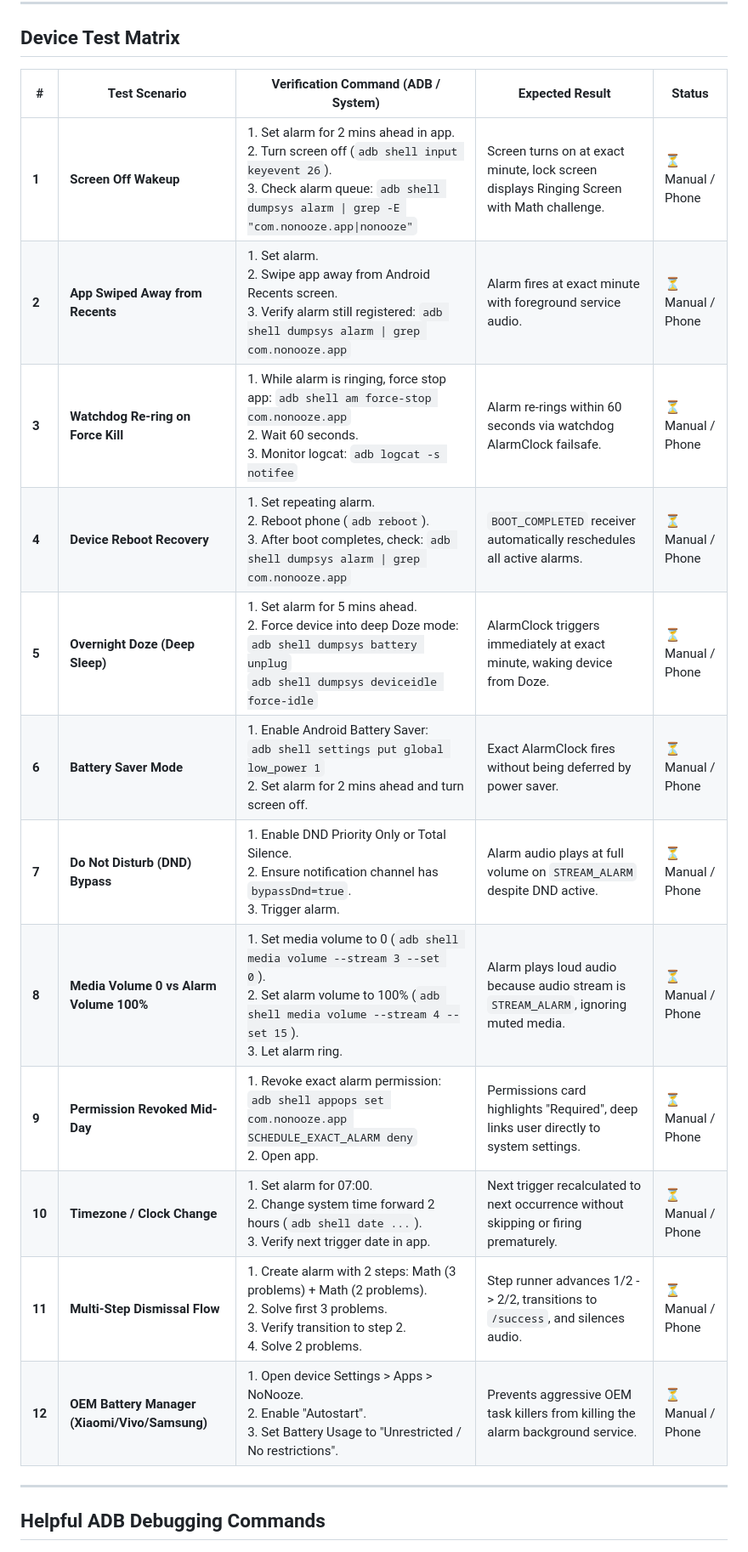
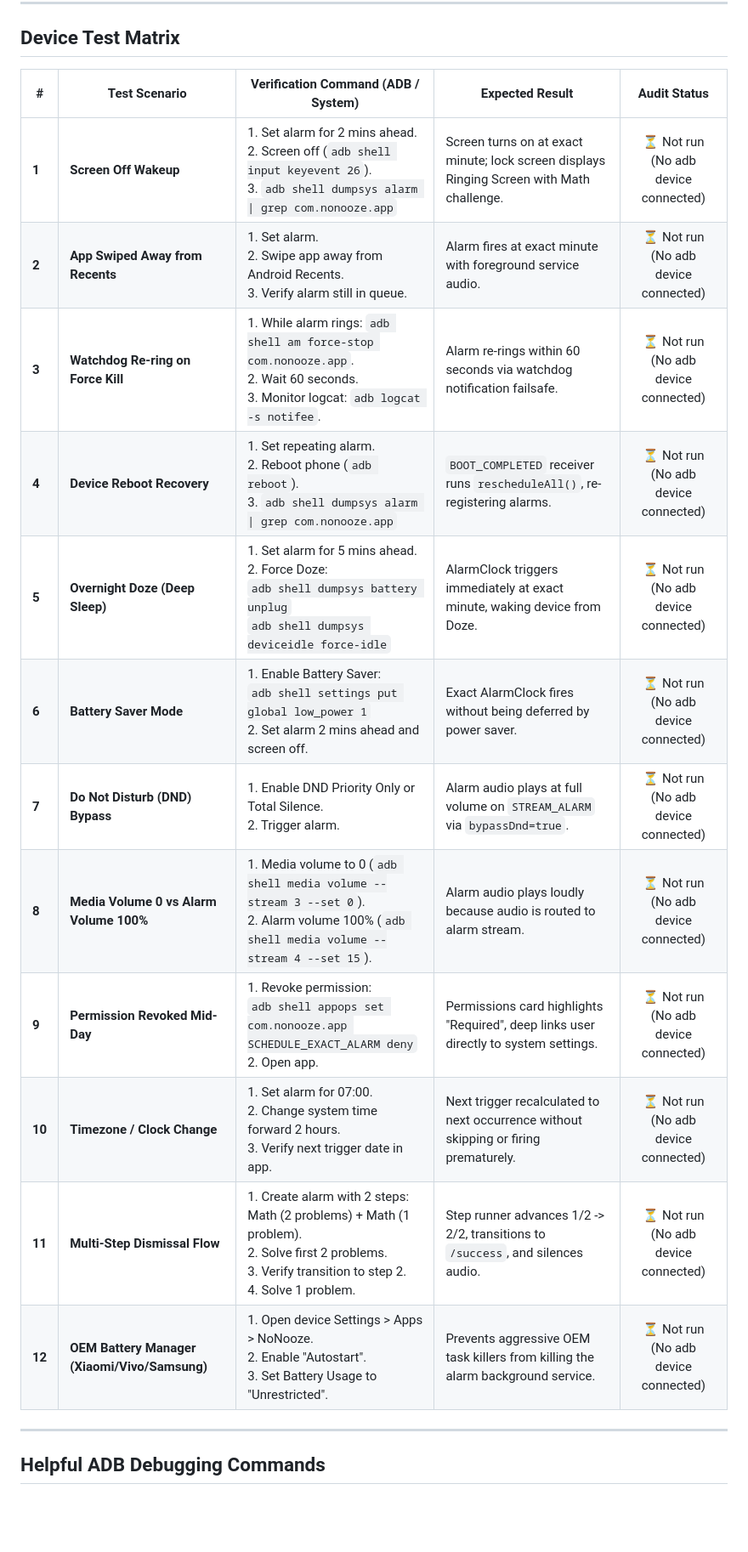
Before and after one commit to GoharAbbas2122804/NoNooze_Say-No-to-Snooze-App-, a Markdown page: docs/device-test-checklist.md, the part around one of its changes. Shown at 85% size. Drawn GitHub-style; blank space fills up the shorter version.

Commit message:
docs(audit): add week1 status report, backlog, and updated device test checklist

```diff
--- a/docs/device-test-checklist.md
+++ b/docs/device-test-checklist.md
@@ -10,20 +53,20 @@ Audio Stream: `STREAM_ALARM` (`AudioAttributes.USAGE_ALARM`)
 
 ## Device Test Matrix
 
-| # | Test Scenario | Verification Command (ADB / System) | Expected Result | Status |
-|---|---------------|--------------------------------------|-----------------|--------|
-| **1** | **Screen Off Wakeup** | 1. Set alarm for 2 mins ahead in app.<br>2. Turn screen off (`adb shell input keyevent 26`).<br>3. Check alarm queue: `adb shell dumpsys alarm \| grep -E "com.nonooze.app\|nonooze"` | Screen turns on at exact minute, lock screen displays Ringing Screen with Math challenge. | ⏳ Manual / Phone |
-| **2** | **App Swiped Away from Recents** | 1. Set alarm.<br>2. Swipe app away from Android Recents screen.<br>3. Verify alarm still registered: `adb shell dumpsys alarm \| grep com.nonooze.app` | Alarm fires at exact minute with foreground service audio. | ⏳ Manual / Phone |
-| **3** | **Watchdog Re-ring on Force Kill** | 1. While alarm is ringing, force stop app: `adb shell am force-stop com.nonooze.app`<br>2. Wait 60 seconds.<br>3. Monitor logcat: `adb logcat -s notifee` | Alarm re-rings within 60 seconds via watchdog AlarmClock failsafe. | ⏳ Manual / Phone |
-| **4** | **Device Reboot Recovery** | 1. Set repeating alarm.<br>2. Reboot phone (`adb reboot`).<br>3. After boot completes, check: `adb shell dumpsys alarm \| grep com.nonooze.app` | `BOOT_COMPLETED` receiver automatically reschedules all active alarms. | ⏳ Manual / Phone |
-| **5** | **Overnight Doze (Deep Sleep)** | 1. Set alarm for 5 mins ahead.<br>2. Force device into deep Doze mode:<br>`adb shell dumpsys battery unplug`<br>`adb shell dumpsys deviceidle force-idle` | AlarmClock triggers immediately at exact minute, waking device from Doze. | ⏳ Manual / Phone |
-| **6** | **Battery Saver Mode** | 1. Enable Android Battery Saver:<br>`adb shell settings put global low_power 1`<br>2. Set alarm for 2 mins ahead and turn screen off. | Exact AlarmClock fires without being deferred by power saver. | ⏳ Manual / Phone |
-| **7** | **Do Not Disturb (DND) Bypass** | 1. Enable DND Priority Only or Total Silence.<br>2. Ensure notification channel has `bypassDnd=true`.<br>3. Trigger alarm. | Alarm audio plays at full volume on `STREAM_ALARM` despite DND active. | ⏳ Manual / Phone |
-| **8** | **Media Volume 0 vs Alarm Volume 100%** | 1. Set media volume to 0 (`adb shell media volume --stream 3 --set 0`).<br>2. Set alarm volume to 100% (`adb shell media volume --stream 4 --set 15`).<br>3. Let alarm ring. | Alarm plays loud audio because audio stream is `STREAM_ALARM`, ignoring muted media. | ⏳ Manual / Phone |
-| **9** | **Permission Revoked Mid-Day** | 1. Revoke exact alarm permission:<br>`adb shell appops set com.nonooze.app SCHEDULE_EXACT_ALARM deny`<br>2. Open app. | Permissions card highlights "Required", deep links user directly to system settings. | ⏳ Manual / Phone |
-| **10** | **Timezone / Clock Change** | 1. Set alarm for 07:00.<br>2. Change system time forward 2 hours (`adb shell date ...`).<br>3. Verify next trigger date in app. | Next trigger recalculated to next occurrence without skipping or firing prematurely. | ⏳ Manual / Phone |
-| **11** | **Multi-Step Dismissal Flow** | 1. Create alarm with 2 steps: Math (3 problems) + Math (2 problems).<br>2. Solve first 3 problems.<br>3. Verify transition to step 2.<br>4. Solve 2 problems. | Step runner advances 1/2 -> 2/2, transitions to `/success`, and silences audio. | ⏳ Manual / Phone |
-| **12** | **OEM Battery Manager (Xiaomi/Vivo/Samsung)** | 1. Open device Settings > Apps > NoNooze.<br>2. Enable "Autostart".<br>3. Set Battery Usage to "Unrestricted / No restrictions". | Prevents aggressive OEM task killers from killing the alarm background service. | ⏳ Manual / Phone |
+| # | Test Scenario | Verification Command (ADB / System) | Expected Result | Audit Status |
+|---|---------------|--------------------------------------|-----------------|:---:|
+| **1** | **Screen Off Wakeup** | 1. Set alarm for 2 mins ahead.<br>2. Screen off (`adb shell input keyevent 26`).<br>3. `adb shell dumpsys alarm \| grep com.nonooze.app` | Screen turns on at exact minute; lock screen displays Ringing Screen with Math challenge. | ⏳ Not run (No adb device connected) |
+| **2** | **App Swiped Away from Recents** | 1. Set alarm.<br>2. Swipe app away from Android Recents.<br>3. Verify alarm still in queue. | Alarm fires at exact minute with foreground service audio. | ⏳ Not run (No adb device connected) |
+| **3** | **Watchdog Re-ring on Force Kill** | 1. While alarm rings: `adb shell am force-stop com.nonooze.app`.<br>2. Wait 60 seconds.<br>3. Monitor logcat: `adb logcat -s notifee`. | Alarm re-rings within 60 seconds via watchdog notification failsafe. | ⏳ Not run (No adb device connected) |
+| **4** | **Device Reboot Recovery** | 1. Set repeating alarm.<br>2. Reboot phone (`adb reboot`).<br>3. `adb shell dumpsys alarm \| grep com.nonooze.app` | `BOOT_COMPLETED` receiver runs `rescheduleAll()`, re-registering alarms. | ⏳ Not run (No adb device connected) |
+| **5** | **Overnight Doze (Deep Sleep)** | 1. Set alarm for 5 mins ahead.<br>2. Force Doze:<br>`adb shell dumpsys battery unplug`<br>`adb shell dumpsys deviceidle force-idle` | AlarmClock triggers immediately at exact minute, waking device from Doze. | ⏳ Not run (No adb device connected) |
+| **6** | **Battery Saver Mode** | 1. Enable Battery Saver:<br>`adb shell settings put global low_power 1`<br>2. Set alarm 2 mins ahead and screen off. | Exact AlarmClock fires without being deferred by power saver. | ⏳ Not run (No adb device connected) |
+| **7** | **Do Not Disturb (DND) Bypass** | 1. Enable DND Priority Only or Total Silence.<br>2. Trigger alarm. | Alarm audio plays at full volume on `STREAM_ALARM` via `bypassDnd=true`. | ⏳ Not run (No adb device connected) |
+| **8** | **Media Volume 0 vs Alarm Volume 100%** | 1. Media volume to 0 (`adb shell media volume --stream 3 --set 0`).<br>2. Alarm volume 100% (`adb shell media volume --stream 4 --set 15`). | Alarm audio plays loudly because audio is routed to alarm stream. | ⏳ Not run (No adb device connected) |
+| **9** | **Permission Revoked Mid-Day** | 1. Revoke permission:<br>`adb shell appops set com.nonooze.app SCHEDULE_EXACT_ALARM deny`<br>2. Open app. | Permissions card highlights "Required", deep links user directly to system settings. | ⏳ Not run (No adb device connected) |
+| **10** | **Timezone / Clock Change** | 1. Set alarm for 07:00.<br>2. Change system time forward 2 hours.<br>3. Verify next trigger date in app. | Next trigger recalculated to next occurrence without skipping or firing prematurely. | ⏳ Not run (No adb device connected) |
+| **11** | **Multi-Step Dismissal Flow** | 1. Create alarm with 2 steps: Math (2 problems) + Math (1 problem).<br>2. Solve first 2 problems.<br>3. Verify transition to step 2.<br>4. Solve 1 problem. | Step runner advances 1/2 -> 2/2, transitions to `/success`, and silences audio. | ⏳ Not run (No adb device connected) |
+| **12** | **OEM Battery Manager (Xiaomi/Vivo/Samsung)** | 1. Open device Settings > Apps > NoNooze.<br>2. Enable "Autostart".<br>3. Set Battery Usage to "Unrestricted". | Prevents aggressive OEM task killers from killing the alarm background service. | ⏳ Not run (No adb device connected) |
 
 ---
 
```
Also changed, not shown: other parts of docs/device-test-checklist.md (+48 -5 lines), docs/backlog.md (added, +49 -0 lines), docs/week1-status.md (added, +74 -0 lines).
